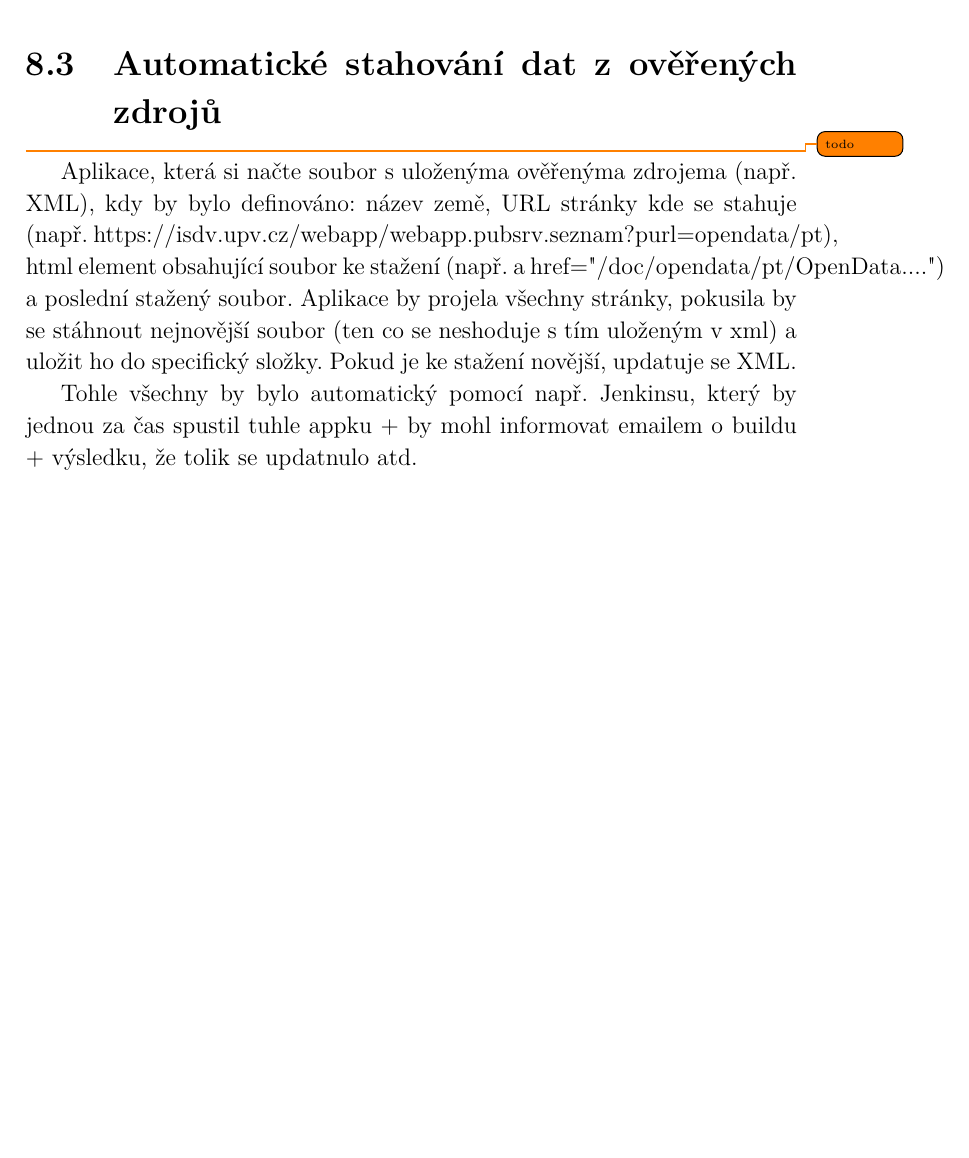
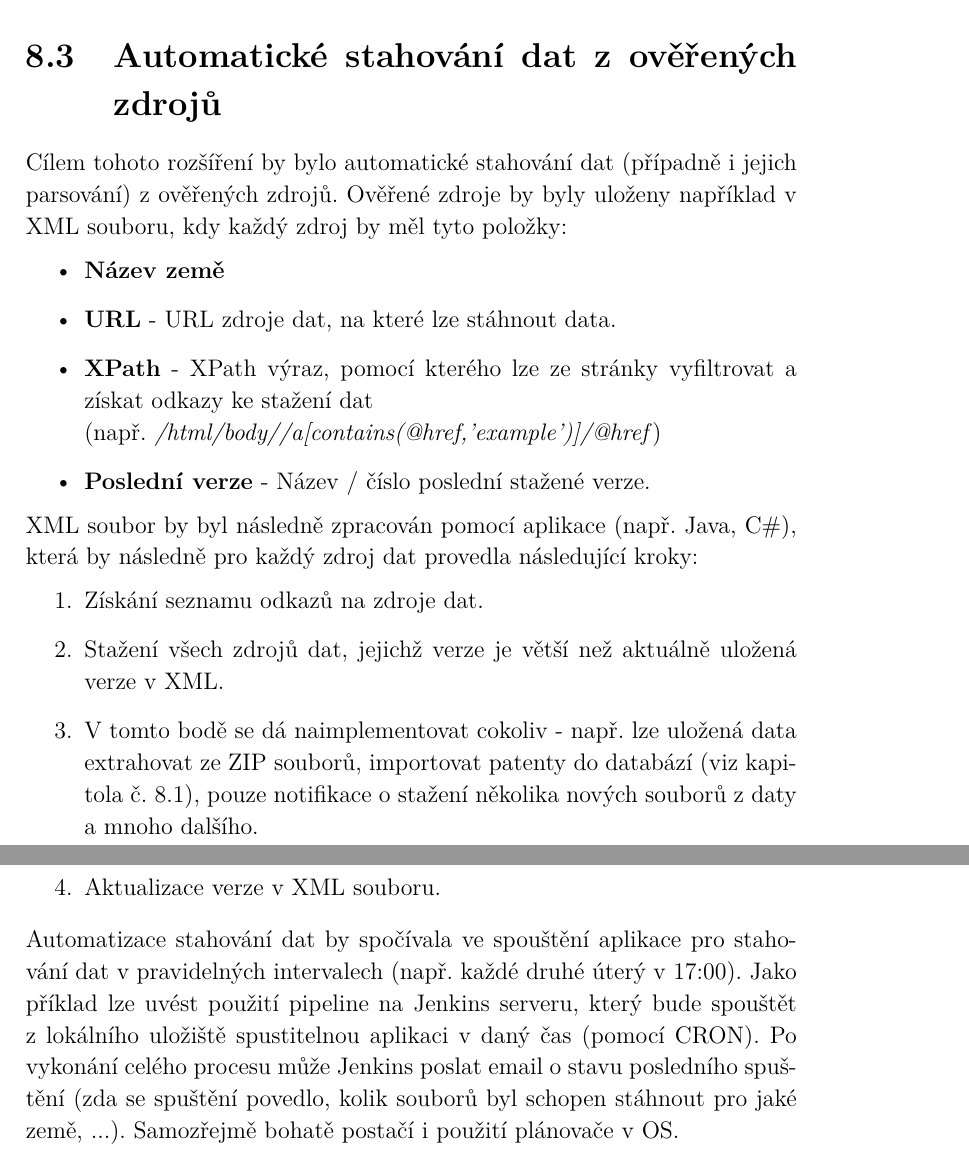
Before and after one commit to danisik/Diplomka, a LaTeX thesis (doc/diplomova_prace.tex, which reads doc/chapters/6.rozsiritelnost.tex): part of page 24 of 34 before the commit and two parts of pages 24 and 25 of 35 after it, the two joined at a grey line, cut so that both start at the same text, the shorter picture padded with empty space. Compiled offline with pdfLaTeX.

Commit message:
Rozšiřitelnost - dokončení.

```diff
--- a/doc/chapters/6.rozsiritelnost.tex
+++ b/doc/chapters/6.rozsiritelnost.tex
@@ -24,8 +24,18 @@ Jako další velký problém lze zmínit extrakci atributů patentu ze souborů.
 \end{itemize}
 
 \section{Automatické stahování dat z ověřených zdrojů}
-\todo{todo}
-Aplikace, která si načte soubor s uloženýma ověřenýma zdrojema (např. XML), kdy by bylo definováno: název země, URL stránky kde se stahuje (např. https://isdv.upv.cz/webapp/webapp.pubsrv.seznam?purl=opendata/pt), html element obsahující soubor ke stažení (např. a href="/doc/opendata/pt/OpenData....") a poslední stažený soubor. Aplikace by projela všechny stránky, pokusila by se stáhnout nejnovější soubor (ten co se neshoduje s tím uloženým v xml) a uložit ho do specifický složky. Pokud je ke stažení novější, updatuje se XML.
-
-Tohle všechny by bylo automatický pomocí např. Jenkinsu, který by jednou za čas spustil tuhle appku + by mohl informovat emailem o buildu + výsledku, že tolik se updatnulo atd.
-%Automatické stahování dat z již ověřených zdrojů - kontrola zda přibyl nový ZIP, pokud ano tak stáhnout, rozbalit - následně získat patent ID a zkontrolovat duplicitní záznam - zahodit / případně nahradit existující kvůli novým změnám
+Cílem tohoto rozšíření by bylo automatické stahování dat (případně i jejich parsování) z ověřených zdrojů. Ověřené zdroje by byly uloženy například v XML souboru, kdy každý zdroj by měl tyto položky:
+\begin{itemize}
+\item \textbf{Název země}
+\item \textbf{URL} - URL zdroje dat, na které lze stáhnout data.
+\item \textbf{XPath} -  XPath výraz, pomocí kterého lze ze stránky vyfiltrovat a získat odkazy ke stažení dat\newline (např. \textit{/html/body//a[contains(@href,'example')]/@href})
+\item \textbf{Poslední verze} - Název / číslo poslední stažené verze.
+\end{itemize}
+XML soubor by byl následně zpracován pomocí aplikace (např. Java, C\#), která by následně pro každý zdroj dat provedla následující kroky:
+\begin{enumerate}
+\item Získání seznamu odkazů na zdroje dat.
+\item Stažení všech zdrojů dat, jejichž verze je větší než aktuálně uložená verze v XML.
+\item V tomto bodě se dá naimplementovat cokoliv - např. lze uložená data extrahovat ze ZIP souborů, importovat patenty do databází (viz kapitola č. \ref{sec:new_patenty}), pouze notifikace o stažení několika nových souborů z daty a mnoho dalšího.
+\item Aktualizace verze v XML souboru.
+\end{enumerate}
+Automatizace stahování dat by spočívala ve spouštění aplikace pro stahování dat v pravidelných intervalech (např. každé druhé úterý v 17:00). Jako příklad lze uvést použití pipeline na Jenkins serveru, který bude spouštět z lokálního uložiště spustitelnou aplikaci v daný čas (pomocí CRON). Po vykonání celého procesu může Jenkins poslat email o stavu posledního spuštění (zda se spuštění povedlo, kolik souborů byl schopen stáhnout pro jaké země, ...). Samozřejmě bohatě postačí i použití plánovače v OS.
```
Also changed, not shown: doc/chapters/2.teorie.tex (+0 -1 lines), doc/literature/literatura.bib (+9 -18 lines), doc/diplomova_prace.pdf, doc/chapters/6.rozsiritelnost.tex (2 more changed lines), 3 other files.
